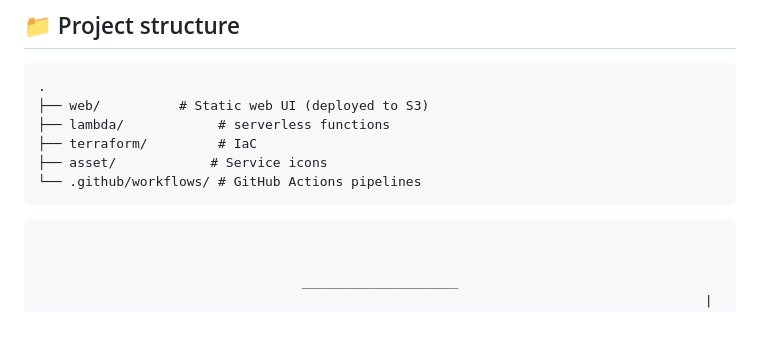
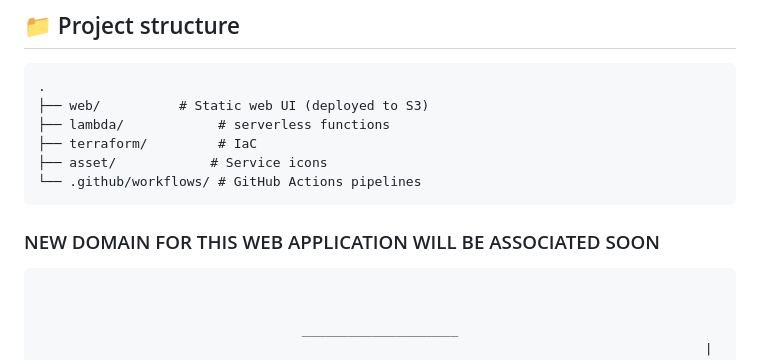
Before and after one commit to DeMinhDeRozan/FunReminder, a Markdown page: README.md, the part around the change. Drawn GitHub-style; blank space fills up the shorter version.

````diff
--- a/README.md
+++ b/README.md
@@ -52,6 +52,8 @@ All security configuration (least-privilege IAM roles, S3 access policies, Bedro
 └── .github/workflows/ # GitHub Actions pipelines
 ```
 
+
+### NEW DOMAIN FOR THIS WEB APPLICATION WILL BE ASSOCIATED SOON
 <pre align = "center">
 
                                                                              ____________________
````
